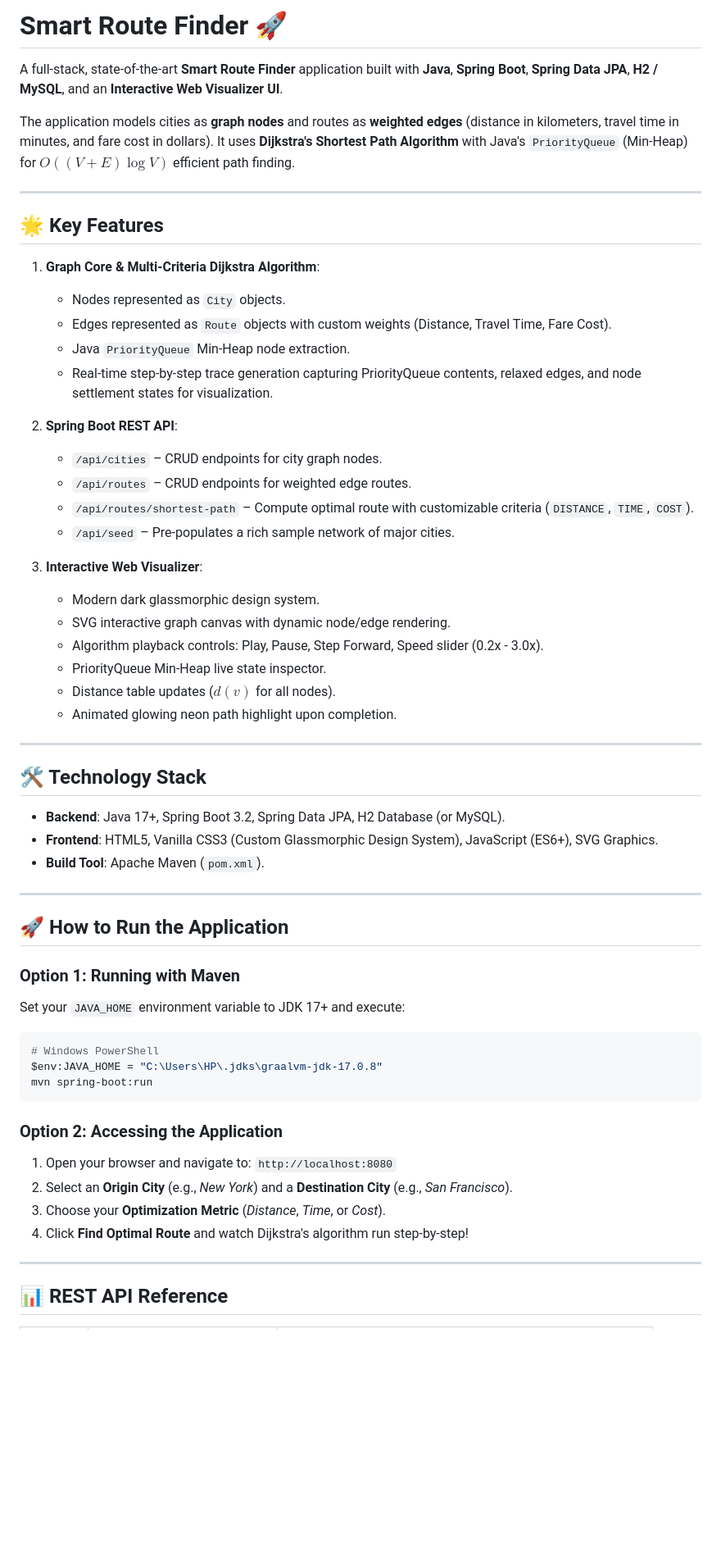
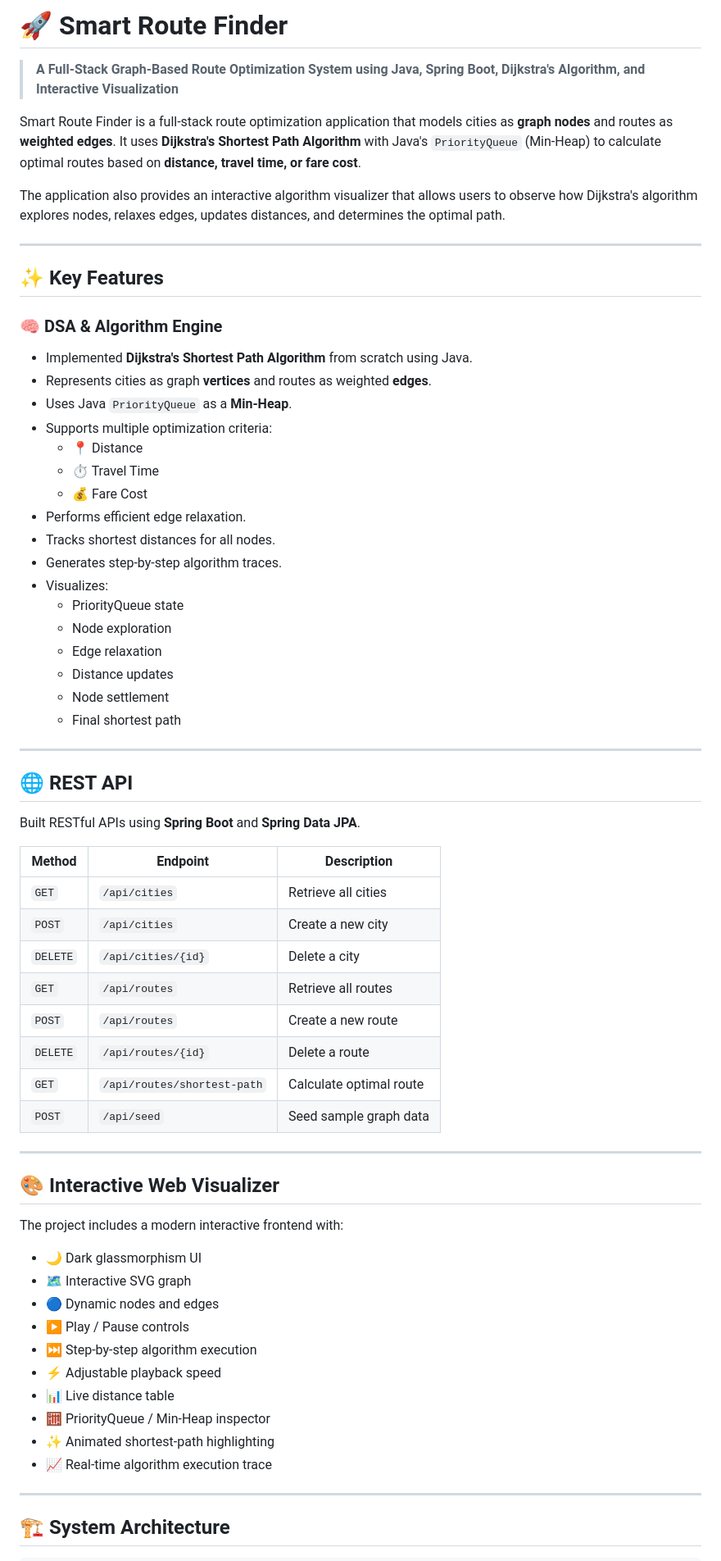
Before and after one commit to Rajat0098/Shortest-route-finder, a Markdown page: README.md, the part around one of its changes. Shown at 82% size. GitHub-like rendering; blank space fills up the shorter version.

Commit message:
Revise README for clarity and formatting improvements
Updated README to enhance clarity and structure, including improved feature descriptions and formatting.

````diff
--- a/README.md
+++ b/README.md
@@ -1,61 +1,70 @@
-# Smart Route Finder 🚀
+# 🚀 Smart Route Finder
 
-A full-stack, state-of-the-art **Smart Route Finder** application built with **Java**, **Spring Boot**, **Spring Data JPA**, **H2 / MySQL**, and an **Interactive Web Visualizer UI**.
+> **A Full-Stack Graph-Based Route Optimization System using Java, Spring Boot, Dijkstra's Algorithm, and Interactive Visualization**
 
-The application models cities as **graph nodes** and routes as **weighted edges** (distance in kilometers, travel time in minutes, and fare cost in dollars). It uses **Dijkstra's Shortest Path Algorithm** with Java's `PriorityQueue` (Min-Heap) for $O((V + E) \log V)$ efficient path finding.
+Smart Route Finder is a full-stack route optimization application that models cities as **graph nodes** and routes as **weighted edges**. It uses **Dijkstra's Shortest Path Algorithm** with Java's `PriorityQueue` (Min-Heap) to calculate optimal routes based on **distance, travel time, or fare cost**.
+
+The application also provides an interactive algorithm visualizer that allows users to observe how Dijkstra's algorithm explores nodes, relaxes edges, updates distances, and determines the optimal path.
 
 ---
 
-## 🌟 Key Features
+## ✨ Key Features
 
-1. **Graph Core & Multi-Criteria Dijkstra Algorithm**:
-   - Nodes represented as `City` objects.
-   - Edges represented as `Route` objects with custom weights (Distance, Travel Time, Fare Cost).
-   - Java `PriorityQueue` Min-Heap node extraction.
-   - Real-time step-by-step trace generation capturing PriorityQueue contents, relaxed edges, and node settlement states for visualization.
+### 🧠 DSA & Algorithm Engine
 
-2. **Spring Boot REST API**:
-   - `/api/cities` – CRUD endpoints for city graph nodes.
-   - `/api/routes` – CRUD endpoints for weighted edge routes.
-   - `/api/routes/shortest-path` – Compute optimal route with customizable criteria (`DISTANCE`, `TIME`, `COST`).
-   - `/api/seed` – Pre-populates a rich sample network of major cities.
-
-3. **Interactive Web Visualizer**:
-   - Modern dark glassmorphic design system.
-   - SVG interactive graph canvas with dynamic node/edge rendering.
-   - Algorithm playback controls: Play, Pause, Step Forward, Speed slider (0.2x - 3.0x).
-   - PriorityQueue Min-Heap live state inspector.
-   - Distance table updates ($d(v)$ for all nodes).
-   - Animated glowing neon path highlight upon completion.
+- Implemented **Dijkstra's Shortest Path Algorithm** from scratch using Java.
+- Represents cities as graph **vertices** and routes as weighted **edges**.
+- Uses Java `PriorityQueue` as a **Min-Heap**.
+- Supports multiple optimization criteria:
+  - 📍 Distance
+  - ⏱️ Travel Time
+  - 💰 Fare Cost
+- Performs efficient edge relaxation.
+- Tracks shortest distances for all nodes.
+- Generates step-by-step algorithm traces.
+- Visualizes:
+  - PriorityQueue state
+  - Node exploration
+  - Edge relaxation
+  - Distance updates
+  - Node settlement
+  - Final shortest path
 
 ---
 
-## 🛠️ Technology Stack
+## 🌐 REST API
 
-- **Backend**: Java 17+, Spring Boot 3.2, Spring Data JPA, H2 Database (or MySQL).
-- **Frontend**: HTML5, Vanilla CSS3 (Custom Glassmorphic Design System), JavaScript (ES6+), SVG Graphics.
-- **Build Tool**: Apache Maven (`pom.xml`).
+Built RESTful APIs using **Spring Boot** and **Spring Data JPA**.
+
+| Method | Endpoint | Description |
+|--------|----------|-------------|
+| `GET` | `/api/cities` | Retrieve all cities |
+| `POST` | `/api/cities` | Create a new city |
+| `DELETE` | `/api/cities/{id}` | Delete a city |
+| `GET` | `/api/routes` | Retrieve all routes |
+| `POST` | `/api/routes` | Create a new route |
+| `DELETE` | `/api/routes/{id}` | Delete a route |
+| `GET` | `/api/routes/shortest-path` | Calculate optimal route |
+| `POST` | `/api/seed` | Seed sample graph data |
 
 ---
 
-## 🚀 How to Run the Application
+## 🎨 Interactive Web Visualizer
 
-### Option 1: Running with Maven
-Set your `JAVA_HOME` environment variable to JDK 17+ and execute:
-```bash
-# Windows PowerShell
-$env:JAVA_HOME = "C:\Users\HP\.jdks\graalvm-jdk-17.0.8"
-mvn spring-boot:run
-```
+The project includes a modern interactive frontend with:
 
-### Option 2: Accessing the Application
-1. Open your browser and navigate to:
-   `http://localhost:8080`
-2. Select an **Origin City** (e.g., *New York*) and a **Destination City** (e.g., *San Francisco*).
-3. Choose your **Optimization Metric** (*Distance*, *Time*, or *Cost*).
-4. Click **Find Optimal Route** and watch Dijkstra's algorithm run step-by-step!
+- 🌙 Dark glassmorphism UI
+- 🗺️ Interactive SVG graph
+- 🔵 Dynamic nodes and edges
+- ▶️ Play / Pause controls
+- ⏭️ Step-by-step algorithm execution
+- ⚡ Adjustable playback speed
+- 📊 Live distance table
+- 🧮 PriorityQueue / Min-Heap inspector
+- ✨ Animated shortest-path highlighting
+- 📈 Real-time algorithm execution trace
 
 ---
 
-## 📊 REST API Reference
+## 🏗️ System Architecture
 
````
Also changed, not shown: other parts of README.md (+29 -10 lines).
